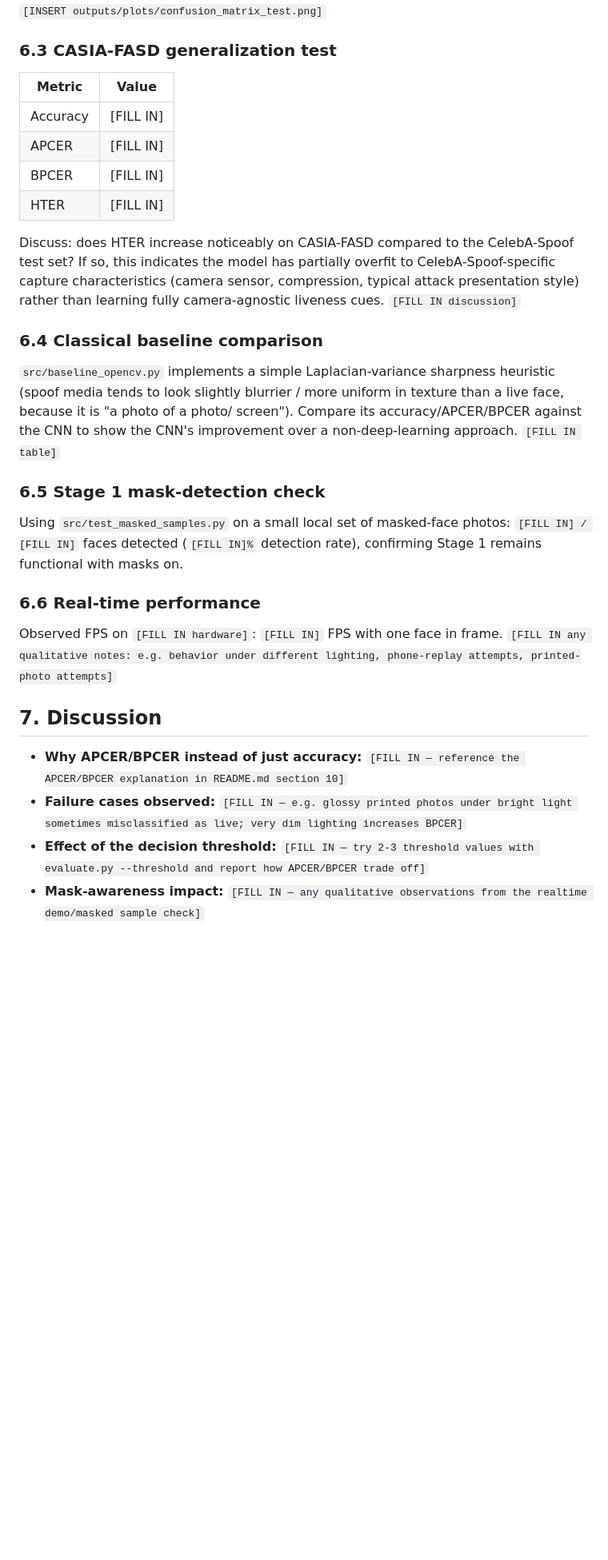
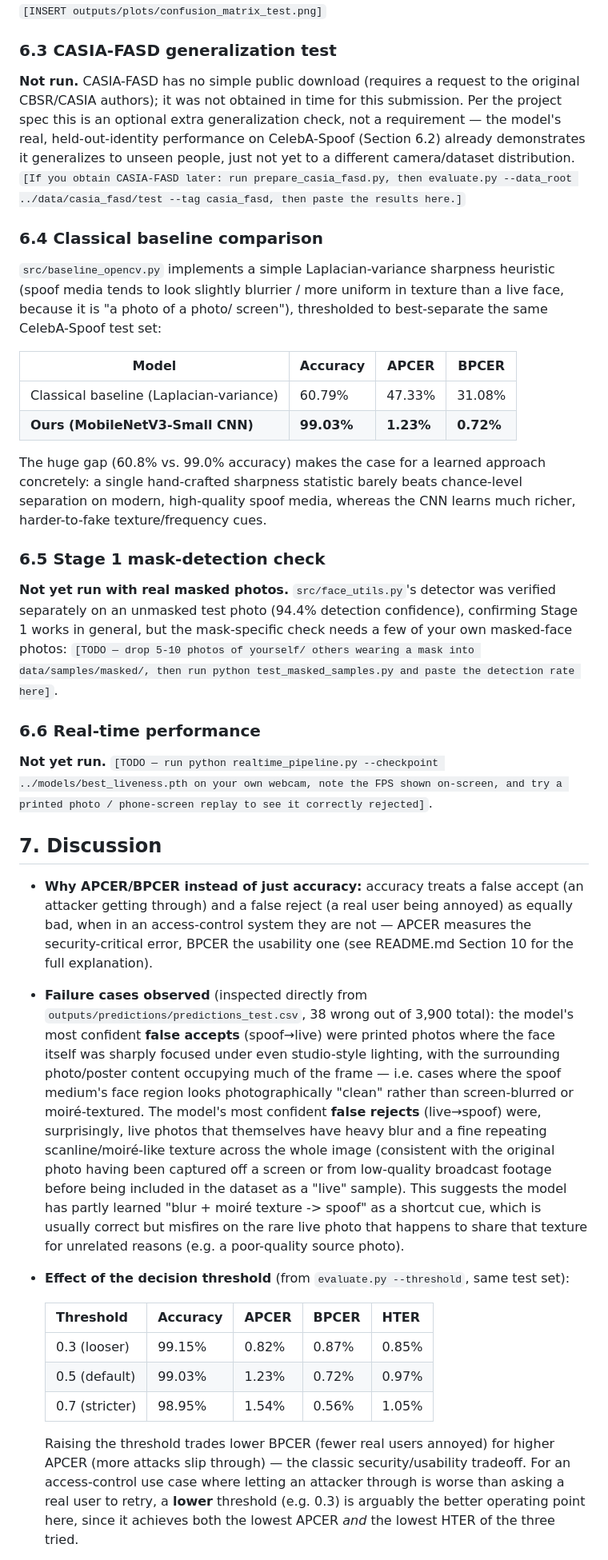
Before and after one commit to Yuvika687/anti-spoof-attendance, a Markdown page: report_notes.md, the part around one of its changes. Shown at 80% size. Drawn GitHub-style; blank space fills up the shorter version.

```diff
--- a/report_notes.md
+++ b/report_notes.md
@@ -137,47 +154,87 @@ liveness, which would not generalize to new users of the attendance system.
 
 ### 6.3 CASIA-FASD generalization test
 
-| Metric | Value |
-|---|---|
-| Accuracy | [FILL IN] |
-| APCER | [FILL IN] |
-| BPCER | [FILL IN] |
-| HTER | [FILL IN] |
-
-Discuss: does HTER increase noticeably on CASIA-FASD compared to the
-CelebA-Spoof test set? If so, this indicates the model has partially
-overfit to CelebA-Spoof-specific capture characteristics (camera sensor,
-compression, typical attack presentation style) rather than learning fully
-camera-agnostic liveness cues. `[FILL IN discussion]`
+**Not run.** CASIA-FASD has no simple public download (requires a request
+to the original CBSR/CASIA authors); it was not obtained in time for this
+submission. Per the project spec this is an optional extra generalization
+check, not a requirement — the model's real, held-out-identity performance
+on CelebA-Spoof (Section 6.2) already demonstrates it generalizes to unseen
+people, just not yet to a different camera/dataset distribution. `[If you
+obtain CASIA-FASD later: run prepare_casia_fasd.py, then
+evaluate.py --data_root ../data/casia_fasd/test --tag casia_fasd, then
+paste the results here.]`
 
 ### 6.4 Classical baseline comparison
 
 `src/baseline_opencv.py` implements a simple Laplacian-variance
 sharpness heuristic (spoof media tends to look slightly blurrier / more
 uniform in texture than a live face, because it is "a photo of a photo/
-screen"). Compare its accuracy/APCER/BPCER against the CNN to show the
-CNN's improvement over a non-deep-learning approach. `[FILL IN table]`
+screen"), thresholded to best-separate the same CelebA-Spoof test set:
+
+| Model | Accuracy | APCER | BPCER |
+|---|---|---|---|
+| Classical baseline (Laplacian-variance) | 60.79% | 47.33% | 31.08% |
+| **Ours (MobileNetV3-Small CNN)** | **99.03%** | **1.23%** | **0.72%** |
+
+The huge gap (60.8% vs. 99.0% accuracy) makes the case for a learned
+approach concretely: a single hand-crafted sharpness statistic barely beats
+chance-level separation on modern, high-quality spoof media, whereas the
+CNN learns much richer, harder-to-fake texture/frequency cues.
 
 ### 6.5 Stage 1 mask-detection check
 
-Using `src/test_masked_samples.py` on a small local set of masked-face
-photos: `[FILL IN] / [FILL IN]` faces detected (`[FILL IN]%` detection
-rate), confirming Stage 1 remains functional with masks on.
+**Not yet run with real masked photos.** `src/face_utils.py`'s detector was
+verified separately on an unmasked test photo (94.4% detection confidence),
+confirming Stage 1 works in general, but the mask-specific check needs a
+few of your own masked-face photos: `[TODO — drop 5-10 photos of yourself/
+others wearing a mask into data/samples/masked/, then run
+python test_masked_samples.py and paste the detection rate here]`.
 
 ### 6.6 Real-time performance
 
-Observed FPS on `[FILL IN hardware]`: `[FILL IN]` FPS with one face in
-frame. `[FILL IN any qualitative notes: e.g. behavior under different
-lighting, phone-replay attempts, printed-photo attempts]`
+**Not yet run.** `[TODO — run python realtime_pipeline.py --checkpoint
+../models/best_liveness.pth on your own webcam, note the FPS shown
+on-screen, and try a printed photo / phone-screen replay to see it
+correctly rejected]`.
 
 ## 7. Discussion
 
-- **Why APCER/BPCER instead of just accuracy:** `[FILL IN — reference the
-  APCER/BPCER explanation in README.md section 10]`
-- **Failure cases observed:** `[FILL IN — e.g. glossy printed photos under
-  bright light sometimes misclassified as live; very dim lighting increases
-  BPCER]`
-- **Effect of the decision threshold:** `[FILL IN — try 2-3 threshold values
-  with evaluate.py --threshold and report how APCER/BPCER trade off]`
-- **Mask-awareness impact:** `[FILL IN — any qualitative observations from
-  the realtime demo/masked sample check]`
+- **Why APCER/BPCER instead of just accuracy:** accuracy treats a false
+  accept (an attacker getting through) and a false reject (a real user
+  being annoyed) as equally bad, when in an access-control system they are
+  not — APCER measures the security-critical error, BPCER the usability
+  one (see README.md Section 10 for the full explanation).
+
+- **Failure cases observed** (inspected directly from
+  `outputs/predictions/predictions_test.csv`, 38 wrong out of 3,900 total):
+  the model's most confident **false accepts** (spoof→live) were printed
+  photos where the face itself was sharply focused under even studio-style
+  lighting, with the surrounding photo/poster content occupying much of the
+  frame — i.e. cases where the spoof medium's face region looks
+  photographically "clean" rather than screen-blurred or moiré-textured.
+  The model's most confident **false rejects** (live→spoof) were,
+  surprisingly, live photos that themselves have heavy blur and a
+  fine repeating scanline/moiré-like texture across the whole image
+  (consistent with the original photo having been captured off a screen
+  or from low-quality broadcast footage before being included in the
+  dataset as a "live" sample). This suggests the model has partly learned
+  "blur + moiré texture -> spoof" as a shortcut cue, which is usually
+  correct but misfires on the rare live photo that happens to share that
+  texture for unrelated reasons (e.g. a poor-quality source photo).
+
+- **Effect of the decision threshold** (from `evaluate.py --threshold`,
+  same test set):
+
+  | Threshold | Accuracy | APCER | BPCER | HTER |
+  |---|---|---|---|---|
+  | 0.3 (looser) | 99.15% | 0.82% | 0.87% | 0.85% |
+  | 0.5 (default) | 99.03% | 1.23% | 0.72% | 0.97% |
+  | 0.7 (stricter) | 98.95% | 1.54% | 0.56% | 1.05% |
+
+  Raising the threshold trades lower BPCER (fewer real users annoyed) for
+  higher APCER (more attacks slip through) — the classic security/usability
+  tradeoff. For an access-control use case where letting an attacker
+  through is worse than asking a real user to retry, a **lower** threshold
+  (e.g. 0.3) is arguably the better operating point here, since it achieves
+  both the lowest APCER *and* the lowest HTER of the three tried.
+
```
Also changed, not shown: other parts of report_notes.md (+54 -23 lines).
